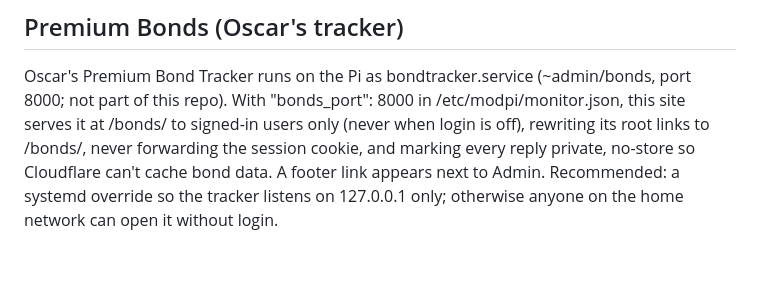
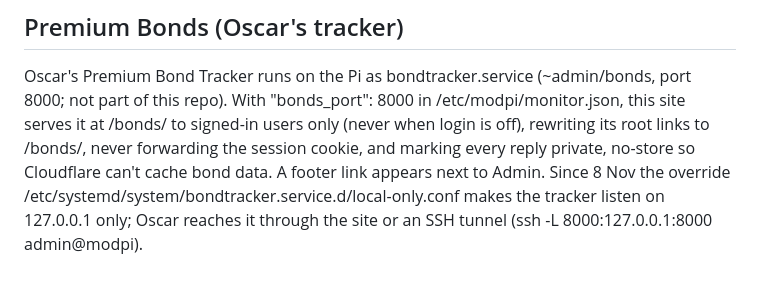
Before and after one commit to gaznet-droid/modbus-monitor, a Markdown page: pi/README.md, the part around the change. Rendered like a GitHub page.

Commit message:
Handoff: Premium Bonds connected behind the login
Co-Authored-By: Claude Opus 5.5 <noreply@anthropic.com>

```diff
--- a/pi/README.md
+++ b/pi/README.md
@@ -174,5 +174,6 @@ Oscar's Premium Bond Tracker runs on the Pi as bondtracker.service (~admin/bonds
 part of this repo). With "bonds_port": 8000 in /etc/modpi/monitor.json, this site serves it at
 /bonds/ to signed-in users only (never when login is off), rewriting its root links to /bonds/,
 never forwarding the session cookie, and marking every reply private, no-store so Cloudflare
-can't cache bond data. A footer link appears next to Admin. Recommended: a systemd override so the
-tracker listens on 127.0.0.1 only; otherwise anyone on the home network can open it without login.
+can't cache bond data. A footer link appears next to Admin. Since 8 Nov the override
+/etc/systemd/system/bondtracker.service.d/local-only.conf makes the tracker listen on 127.0.0.1 only;
+Oscar reaches it through the site or an SSH tunnel (ssh -L 8000:127.0.0.1:8000 admin@modpi).
```
Also changed, not shown: PROGRESS.md (+1 -0 lines), ROADMAP.md (+1 -1 lines).
